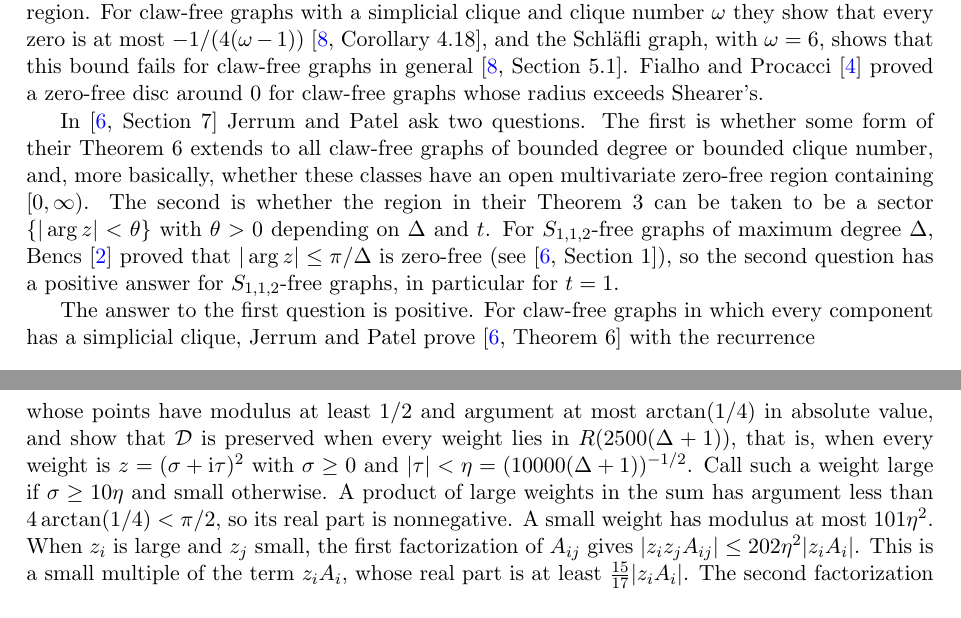
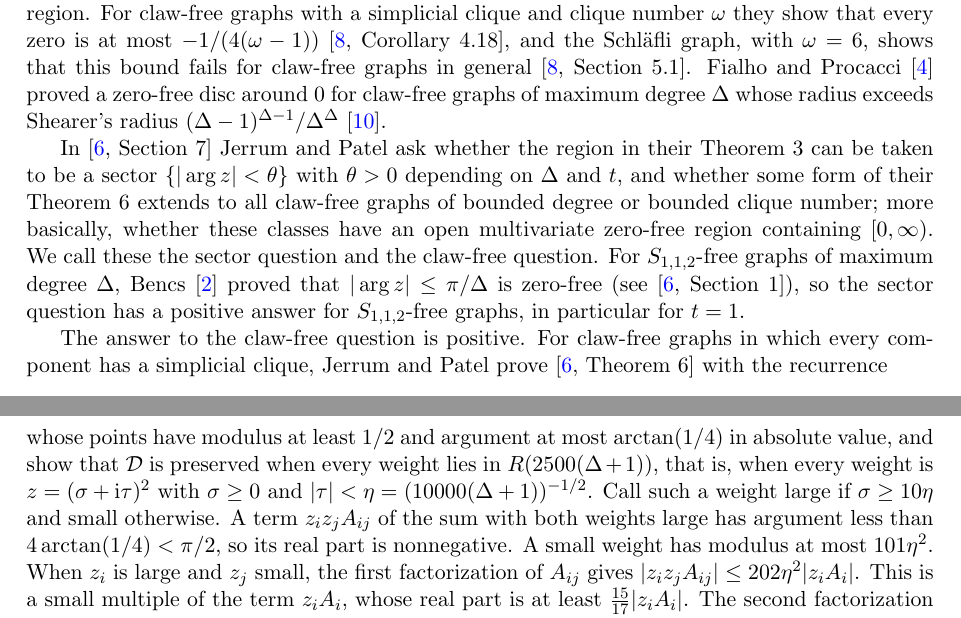
Before and after one commit to yspennstate/claw-free-independence-zeros, a LaTeX paper (main.tex): two parts of pages 2 and 3 of 10, joined at a grey line, cut so that both start at the same text. Compiled offline with pdfLaTeX.

Commit message:
Name Jerrum and Patel's questions by content, cite Shearer
Co-Authored-By: Claude Opus 5.5 <noreply@anthropic.com>

```diff
--- a/main.tex
+++ b/main.tex
@@ -80,17 +80,18 @@ has only real zeros. This concerns weights of a common phase and gives no open m
 graphs with a simplicial clique and clique number $\omega$ they show that every zero is at most $-1/(4(\omega-1))$
 \cite[Corollary~4.18]{LR}, and the Schl\"afli graph, with $\omega=6$, shows that this bound fails for claw-free graphs
 in general \cite[Section~5.1]{LR}. Fialho and Procacci \cite{FP} proved a zero-free disc around $0$ for claw-free
-graphs whose radius exceeds Shearer's.
+graphs of maximum degree $\Delta$ whose radius exceeds Shearer's radius $(\Delta-1)^{\Delta-1}/\Delta^{\Delta}$
+\cite{Sh85}.
 
-In \cite[Section~7]{JP} Jerrum and Patel ask two questions. The first is whether some form of their Theorem~6 extends
-to all claw-free graphs of bounded degree or bounded clique number, and, more basically, whether these classes have an
-open multivariate zero-free region containing $[0,\infty)$. The second is whether the region in their Theorem~3 can be
-taken to be a sector $\{|\arg z|<\theta\}$ with $\theta>0$ depending on $\Delta$ and $t$. For $S_{1,1,2}$-free graphs
+In \cite[Section~7]{JP} Jerrum and Patel ask whether the region in their Theorem~3 can be taken to be a sector
+$\{|\arg z|<\theta\}$ with $\theta>0$ depending on $\Delta$ and $t$, and whether some form of their Theorem~6 extends to
+all claw-free graphs of bounded degree or bounded clique number; more basically, whether these classes have an open
+multivariate zero-free region containing $[0,\infty)$. We call these the sector question and the claw-free question. For $S_{1,1,2}$-free graphs
 of maximum degree $\Delta$, Bencs \cite{Bencs} proved that $|\arg z|\le\pi/\Delta$ is zero-free (see
-\cite[Section~1]{JP}), so the second question has a positive answer for $S_{1,1,2}$-free graphs, in particular for
+\cite[Section~1]{JP}), so the sector question has a positive answer for $S_{1,1,2}$-free graphs, in particular for
 $t=1$.
 
-The answer to the first question is positive. For claw-free graphs in which every component has a simplicial clique,
+The answer to the claw-free question is positive. For claw-free graphs in which every component has a simplicial clique,
 Jerrum and Patel prove \cite[Theorem~6]{JP} with the recurrence
 \[
 W(H,Q)=1+\sum_{u\in Q}\frac{z_u}{W(H-Q,Q_u)},\qquad W(H,Q)=\frac{Z_H}{Z_{H-Q}},
@@ -116,8 +117,8 @@ the recurrence in the smaller set
 whose points have modulus at least $1/2$ and argument at most $\arctan(1/4)$ in absolute value, and show that $\D$ is
 preserved when every weight lies in $R(2500(\Delta+1))$, that is, when every weight is $z=(\sigma+\mathrm i\tau)^2$
 with $\sigma\ge0$ and $|\tau|<\eta=(10000(\Delta+1))^{-1/2}$. Call such a weight large if $\sigma\ge10\eta$ and small
-otherwise. A product of large weights in the sum has argument less than $4\arctan(1/4)<\pi/2$, so its real part is
-nonnegative. A small weight has modulus at most $101\eta^2$. When $z_i$ is large and $z_j$ small, the first
+otherwise. A term $z_iz_jA_{ij}$ of the sum with both weights large has argument less than $4\arctan(1/4)<\pi/2$, so its real
+part is nonnegative. A small weight has modulus at most $101\eta^2$. When $z_i$ is large and $z_j$ small, the first
 factorization of $A_{ij}$ gives $|z_iz_jA_{ij}|\le202\eta^2|z_iA_i|$. This is a small multiple of the term $z_iA_i$,
 whose real part is at least $\tfrac{15}{17}|z_iA_i|$. The second factorization does the same with $i$ and $j$ exchanged.
 Summing,
```
Also changed, not shown: README.md, main.pdf, main.tex (18 more changed lines).
